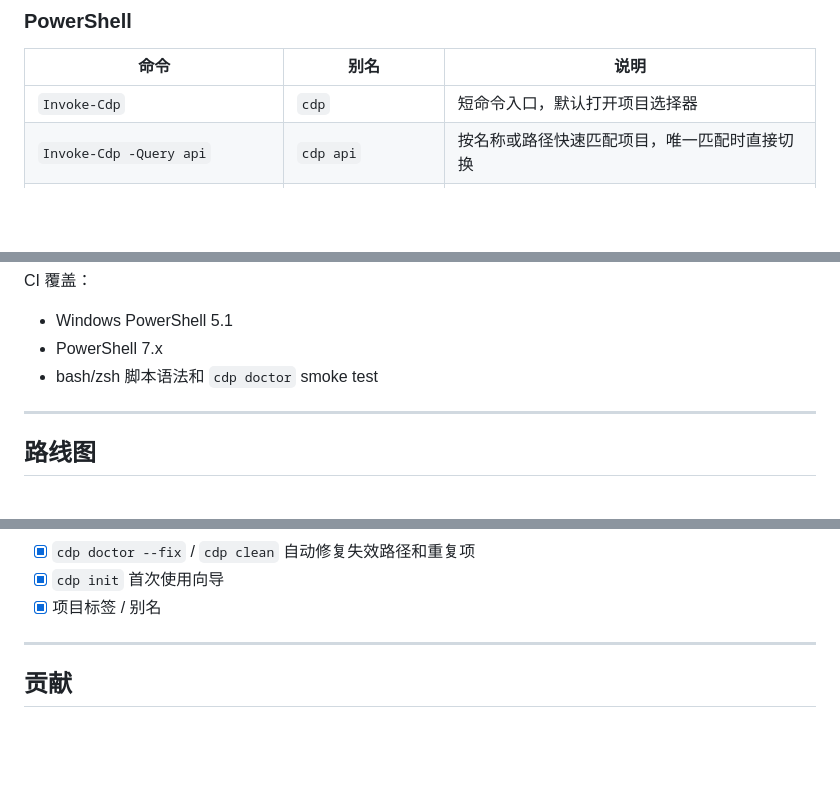
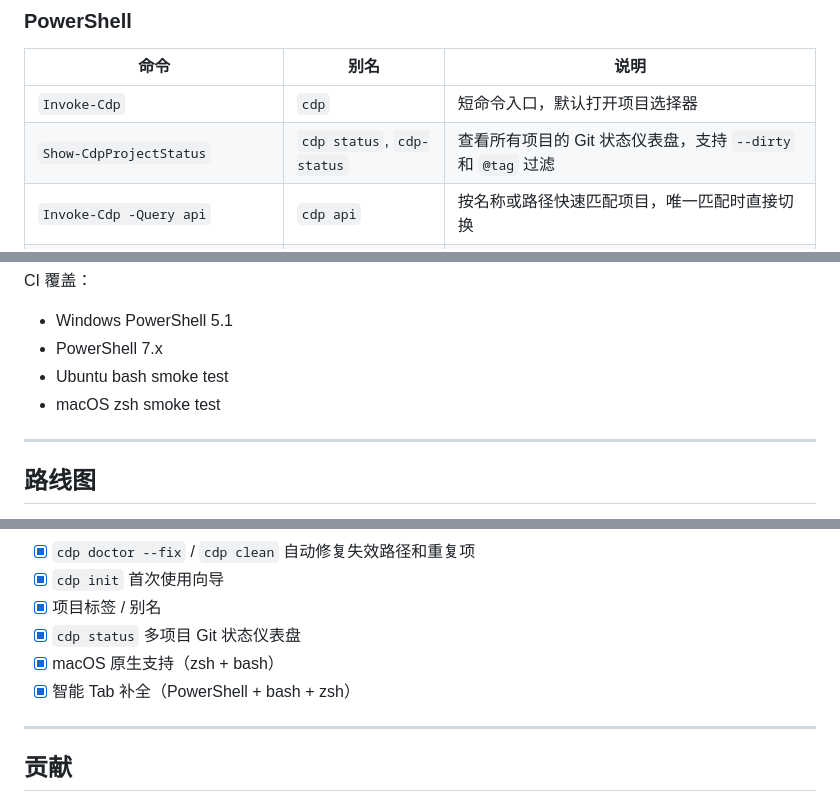
Before and after one commit to GoldenZqqq/cdp, a Markdown page: README.md, 3 parts joined by grey strips. Drawn GitHub-style; blank space fills up the shorter version.

```diff
--- a/README.md
+++ b/README.md
@@ -228,6 +264,7 @@ Windows PowerShell 可以读取 Cursor / VS Code Project Manager 配置；WSL/Li
 | 命令 | 别名 | 说明 |
 | --- | --- | --- |
 | `Invoke-Cdp` | `cdp` | 短命令入口，默认打开项目选择器 |
+| `Show-CdpProjectStatus` | `cdp status`, `cdp-status` | 查看所有项目的 Git 状态仪表盘，支持 `--dirty` 和 `@tag` 过滤 |
 | `Invoke-Cdp -Query api` | `cdp api` | 按名称或路径快速匹配项目，唯一匹配时直接切换 |
 | `Invoke-Cdp -Query api -Open codex` | `cdp api -Open codex` | 切换到项目并启动 Codex、Claude、Gemini、VS Code、Cursor 或其他 PATH 命令 |
 | `Switch-Project` | - | 打开 fzf 菜单并切换项目 |
@@ -422,7 +460,8 @@ CI 覆盖：
 
 - Windows PowerShell 5.1
 - PowerShell 7.x
-- bash/zsh 脚本语法和 `cdp doctor` smoke test
+- Ubuntu bash smoke test
+- macOS zsh smoke test
 
 ---
 
@@ -443,6 +482,9 @@ CI 覆盖：
 - [x] `cdp doctor --fix` / `cdp clean` 自动修复失效路径和重复项
 - [x] `cdp init` 首次使用向导
 - [x] 项目标签 / 别名
+- [x] `cdp status` 多项目 Git 状态仪表盘
+- [x] macOS 原生支持（zsh + bash）
+- [x] 智能 Tab 补全（PowerShell + bash + zsh）
 
 ---
 
```
Also changed, not shown: other parts of README.md (+49 -12 lines), README_EN.md (+55 -13 lines).
